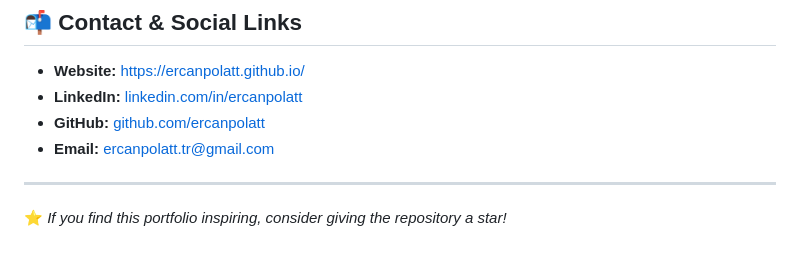
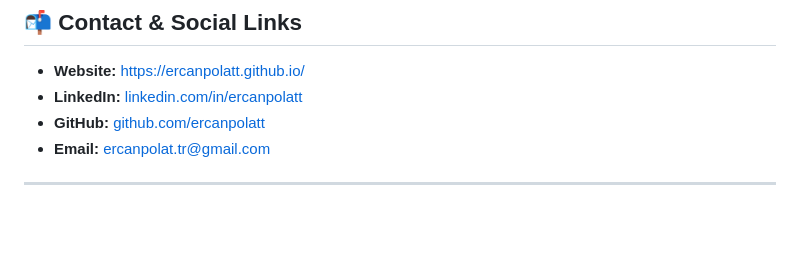
Before and after one commit to ercanpolatt/ercanpolatt.github.io, a Markdown page: README.md, the part around the change. Rendered like a GitHub page; blank space fills up the shorter version.

Commit message:
read me guncellendi

```diff
--- a/README.md
+++ b/README.md
@@ -87,8 +87,6 @@ To run this website on your local machine:
 - **Website:** [https://ercanpolatt.github.io/](https://ercanpolatt.github.io/)
 - **LinkedIn:** [linkedin.com/in/ercanpolatt](https://www.linkedin.com/in/ercanpolatt/)
 - **GitHub:** [github.com/ercanpolatt](https://github.com/ercanpolatt)
-- **Email:** [ercanpolatt.tr@gmail.com](mailto:ercanpolatt.tr@gmail.com)
+- **Email:** [ercanpolat.tr@gmail.com](mailto:ercanpolat.tr@gmail.com)
 
 ---
-
-⭐ *If you find this portfolio inspiring, consider giving the repository a star!*
```
